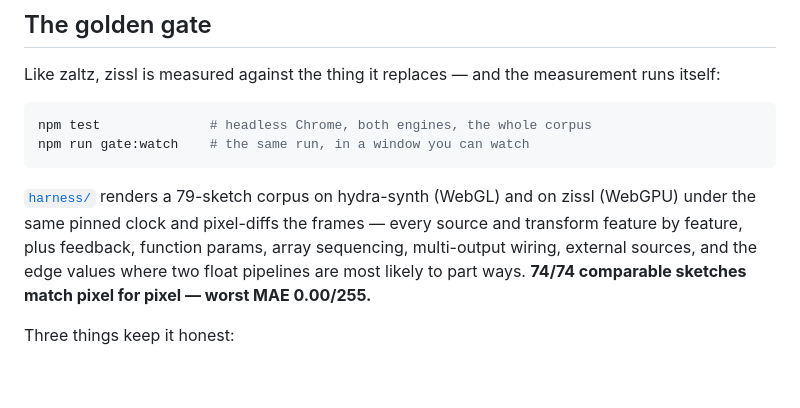
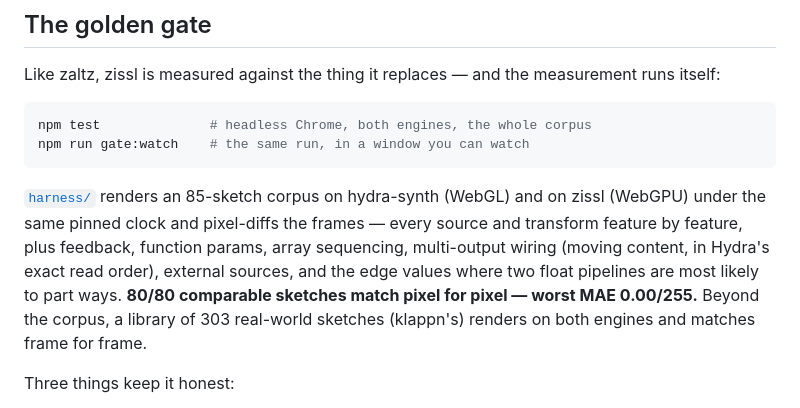
Before and after one commit to eliyahuleinkram/zissl, a Markdown page: README.md, the part around the change. Rendered like a GitHub page; blank space fills up the shorter version.

Commit message:
README: the gate's new numbers
Co-Authored-By: Claude Opus 5.5 <noreply@anthropic.com>

````diff
--- a/README.md
+++ b/README.md
@@ -39,12 +39,14 @@ npm test              # headless Chrome, both engines, the whole corpus
 npm run gate:watch    # the same run, in a window you can watch
 ```
 
-[`harness/`](harness/) renders a 79-sketch corpus on hydra-synth (WebGL) and on
+[`harness/`](harness/) renders an 85-sketch corpus on hydra-synth (WebGL) and on
 zissl (WebGPU) under the same pinned clock and pixel-diffs the frames — every
 source and transform feature by feature, plus feedback, function params, array
-sequencing, multi-output wiring, external sources, and the edge values where two
-float pipelines are most likely to part ways. **74/74 comparable sketches match
-pixel for pixel — worst MAE 0.00/255.**
+sequencing, multi-output wiring (moving content, in Hydra's exact read order),
+external sources, and the edge values where two float pipelines are most likely
+to part ways. **80/80 comparable sketches match pixel for pixel — worst MAE
+0.00/255.** Beyond the corpus, a library of 303 real-world sketches (klappn's)
+renders on both engines and matches frame for frame.
 
 Three things keep it honest:
 
````
